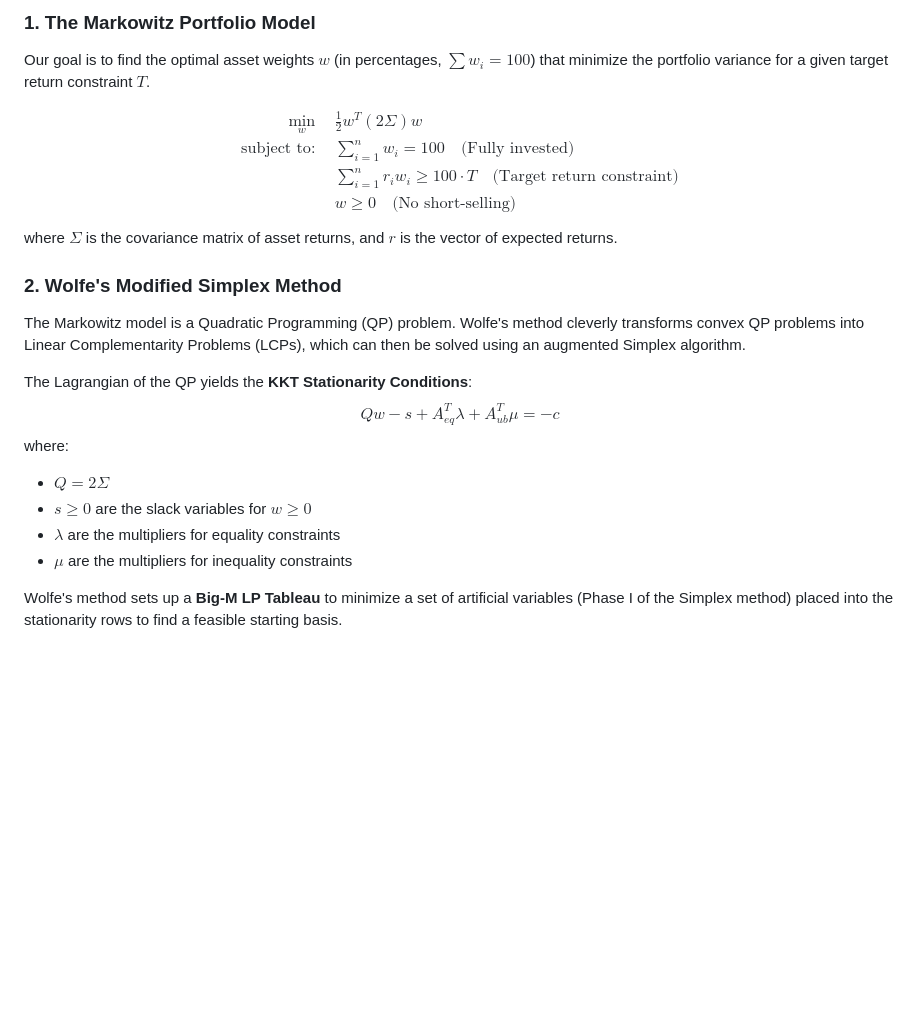
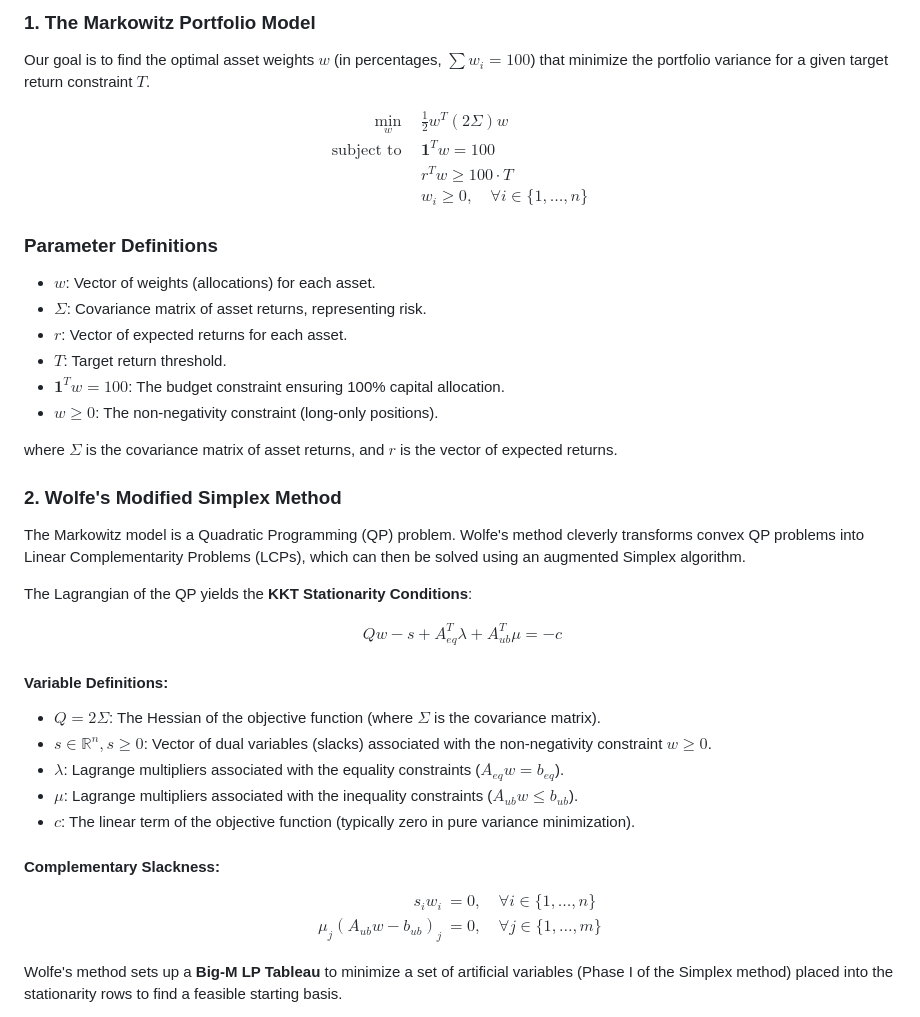
Before and after one commit to DebdanSamanta02/Markowitz-Portfolio-Optimisation, a Markdown page: README.md, the part around the change. Drawn GitHub-style; blank space fills up the shorter version.

```diff
--- a/README.md
+++ b/README.md
@@ -9,27 +9,51 @@ The core optimization engine is built entirely from scratch using **Wolfe's Modi
 ### 1. The Markowitz Portfolio Model
 Our goal is to find the optimal asset weights $w$ (in percentages, $\sum w_i = 100$) that minimize the portfolio variance for a given target return constraint $T$.
 
+
 $$
-\begin{align*}
+\begin{aligned}
 \min_{w} \quad & \frac{1}{2} w^T (2\Sigma) w \\
-\text{subject to:} \quad
-& \sum_{i=1}^n w_i = 100 \quad \text{(Fully invested)} \\
-& \sum_{i=1}^n r_i w_i \ge 100 \cdot T \quad \text{(Target return constraint)} \\
-& w \ge 0 \quad \text{(No short-selling)}
-\end{align*}
+\text{subject to} \quad & \mathbf{1}^T w = 100 \\
+& r^T w \ge 100 \cdot T \\
+& w_i \ge 0, \quad \forall i \in \{1, \dots, n\}
+\end{aligned}
 $$
+
+### Parameter Definitions
+* **$w$**: Vector of weights (allocations) for each asset.
+* **$\Sigma$**: Covariance matrix of asset returns, representing risk.
+* **$r$**: Vector of expected returns for each asset.
+* **$T$**: Target return threshold.
+* **$\mathbf{1}^T w = 100$**: The budget constraint ensuring 100% capital allocation.
+* **$w \ge 0$**: The non-negativity constraint (long-only positions).
+
 where $\Sigma$ is the covariance matrix of asset returns, and $r$ is the vector of expected returns.
 
 ### 2. Wolfe's Modified Simplex Method
 The Markowitz model is a Quadratic Programming (QP) problem. Wolfe's method cleverly transforms convex QP problems into Linear Complementarity Problems (LCPs), which can then be solved using an augmented Simplex algorithm.
 
 The Lagrangian of the QP yields the **KKT Stationarity Conditions**:
-$$ Qw - s + A_{eq}^T \lambda + A_{ub}^T \mu = -c $$
-where:
-* $Q = 2\Sigma$
-* $s \ge 0$ are the slack variables for $w \ge 0$
-* $\lambda$ are the multipliers for equality constraints
-* $\mu$ are the multipliers for inequality constraints
+
+$$
+\begin{aligned}
+Qw - s + A_{eq}^T \lambda + A_{ub}^T \mu = -c
+\end{aligned}
+$$
+
+#### Variable Definitions:
+* **$Q = 2\Sigma$**: The Hessian of the objective function (where $\Sigma$ is the covariance matrix).
+* **$s \in \mathbb{R}^n, s \ge 0$**: Vector of dual variables (slacks) associated with the non-negativity constraint $w \ge 0$.
+* **$\lambda$**: Lagrange multipliers associated with the equality constraints ($A_{eq} w = b_{eq}$).
+* **$\mu$**: Lagrange multipliers associated with the inequality constraints ($A_{ub} w \le b_{ub}$).
+* **$c$**: The linear term of the objective function (typically zero in pure variance minimization).
+
+#### Complementary Slackness:
+$$
+\begin{aligned}
+s_i w_i &= 0, \quad \forall i \in \{1, \dots, n\} \\
+\mu_j (A_{ub} w - b_{ub})_j &= 0, \quad \forall j \in \{1, \dots, m\}
+\end{aligned}
+$$
 
 Wolfe's method sets up a **Big-M LP Tableau** to minimize a set of artificial variables (Phase I of the Simplex method) placed into the stationarity rows to find a feasible starting basis.
 
```
